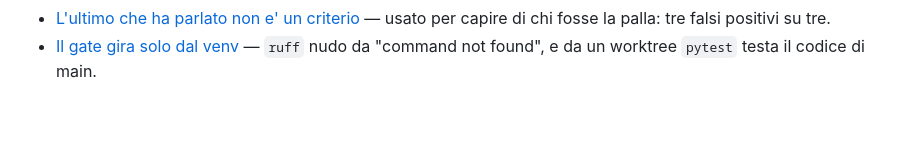
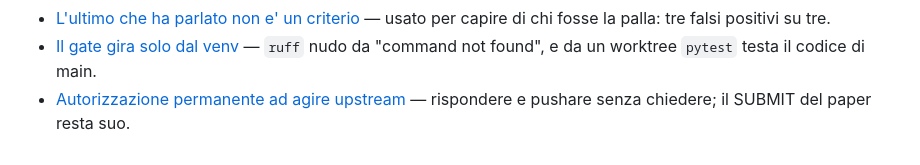
Before and after one commit to alepot55/gpufsm, a Markdown page: docs/memory/MEMORY.md, the part around the change. GitHub-like rendering; blank space fills up the shorter version.

Commit message:
docs: standing authorization to act upstream, and #216947 approved with nits addressed

```diff
--- a/docs/memory/MEMORY.md
+++ b/docs/memory/MEMORY.md
@@ -27,3 +27,4 @@ Aggiungere qui una riga per ogni file nuovo.
 - [I watcher upstream, fuori dalla repo](scheduled-watchers.md) — due livelli su 11 thread Triton+LLVM: il Monitor muore con la sessione, il cron no.
 - [L'ultimo che ha parlato non e' un criterio](last-speaker-is-not-a-criterion.md) — usato per capire di chi fosse la palla: tre falsi positivi su tre.
 - [Il gate gira solo dal venv](venv-and-the-real-gate.md) — `ruff` nudo da "command not found", e da un worktree `pytest` testa il codice di main.
+- [Autorizzazione permanente ad agire upstream](standing-authorization-to-act-upstream.md) — rispondere e pushare senza chiedere; il SUBMIT del paper resta suo.
```
Also changed, not shown: docs/PR_LEDGER.md (+1 -1 lines), docs/memory/standing-authorization-to-act-upstream.md (added, +26 -0 lines).
